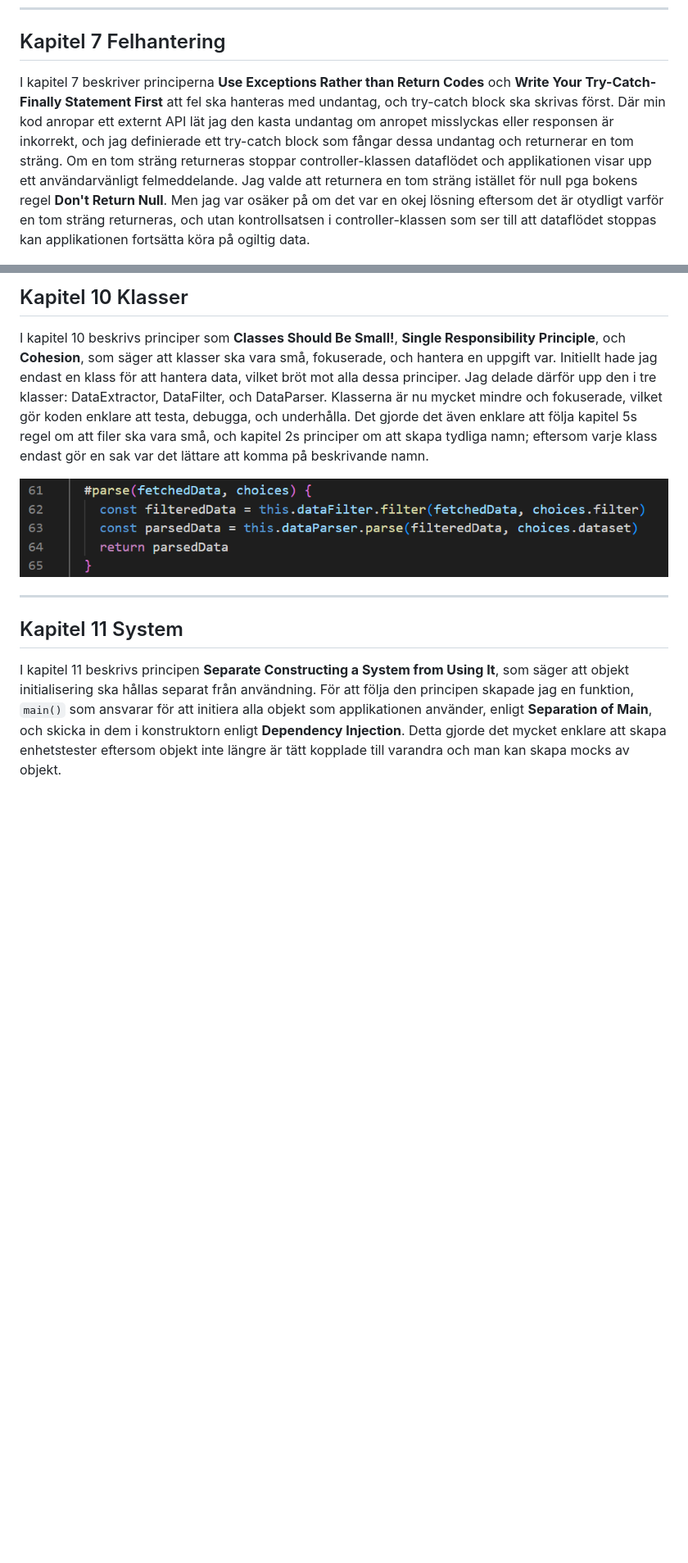
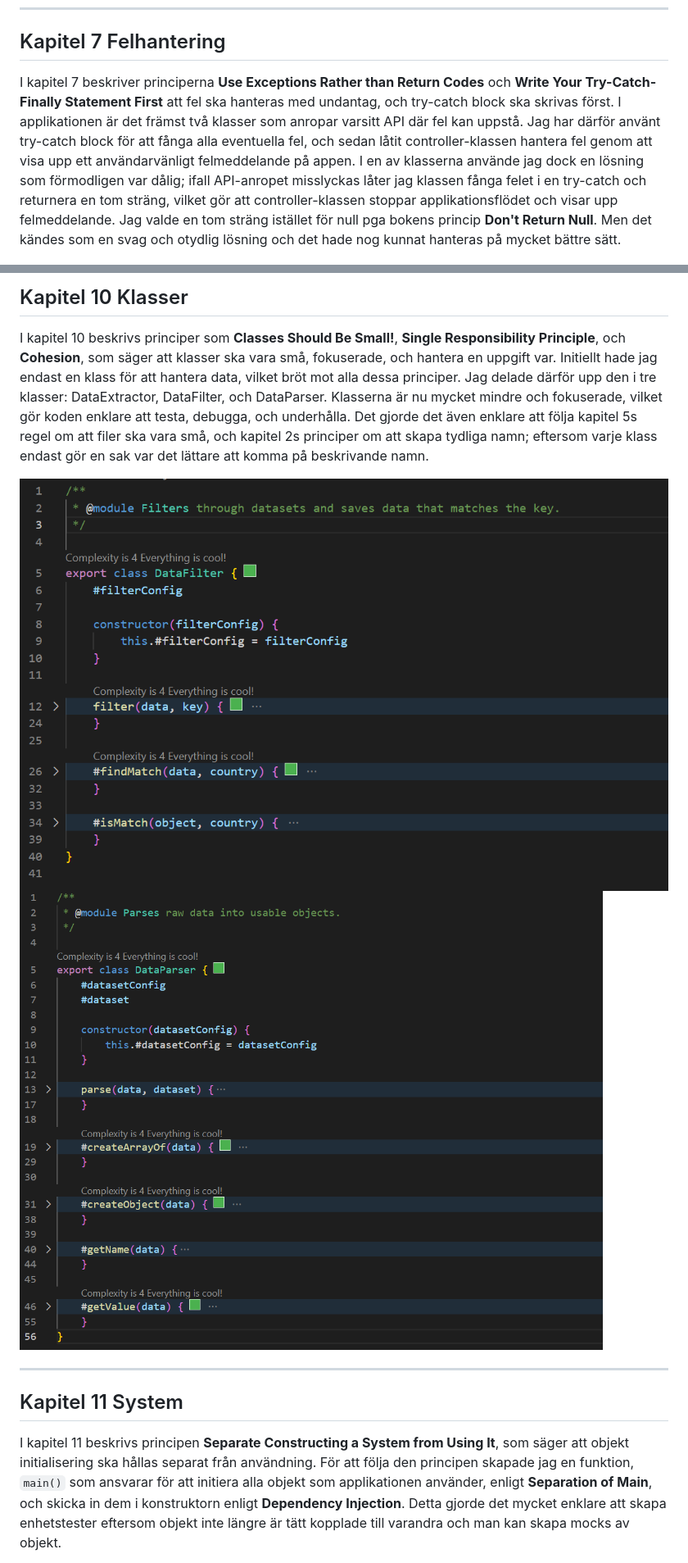
Before and after one commit to aangelinux/1DV610-L3, a Markdown page: assignment/reflektion.md, 2 parts joined by grey strips. Shown: that part at 82% size. Rendered like a GitHub page; pictures changed too: images/code/chapter10.png, images/code/chapter10_2.png (added); blank space fills up the shorter version.

```diff
--- a/assignment/reflektion.md
+++ b/assignment/reflektion.md
@@ -34,7 +34,7 @@ Enligt kapitel 6 bör man exponera data via data strukturer, och låta separata
 
 ---
 ## Kapitel 7 Felhantering
-I kapitel 7 beskriver principerna **Use Exceptions Rather than Return Codes** och **Write Your Try-Catch-Finally Statement First** att fel ska hanteras med undantag, och try-catch block ska skrivas först. Där min kod anropar ett externt API lät jag den kasta undantag om anropet misslyckas eller responsen är inkorrekt, och jag definierade ett try-catch block som fångar dessa undantag och returnerar en tom sträng. Om en tom sträng returneras stoppar controller-klassen dataflödet och applikationen visar upp ett användarvänligt felmeddelande. Jag valde att returnera en tom sträng istället för null pga bokens regel **Don't Return Null**. Men jag var osäker på om det var en okej lösning eftersom det är otydligt varför en tom sträng returneras, och utan kontrollsatsen i controller-klassen som ser till att dataflödet stoppas kan applikationen fortsätta köra på ogiltig data.
+I kapitel 7 beskriver principerna **Use Exceptions Rather than Return Codes** och **Write Your Try-Catch-Finally Statement First** att fel ska hanteras med undantag, och try-catch block ska skrivas först. I applikationen är det främst två klasser som anropar varsitt API där fel kan uppstå. Jag har därför använt try-catch block för att fånga alla eventuella fel, och sedan låtit controller-klassen hantera fel genom att visa upp ett användarvänligt felmeddelande på appen. I en av klasserna använde jag dock en lösning som förmodligen var dålig; ifall API-anropet misslyckas låter jag klassen fånga felet i en try-catch och returnera en tom sträng, vilket gör att controller-klassen stoppar applikationsflödet och visar upp felmeddelande. Jag valde en tom sträng istället för null pga bokens princip **Don't Return Null**. Men det kändes som en svag och otydlig lösning och det hade nog kunnat hanteras på mycket bättre sätt.
 
 ![C7](/images/code/chapter7.png)
 ![C7.2](/images/code/chapter7_2.png)
@@ -56,6 +56,7 @@ I kapitel 9 beskriver principerna **Clean Tests** och **Single Concept Per Test*
 I kapitel 10 beskrivs principer som **Classes Should Be Small!**, **Single Responsibility Principle**, och **Cohesion**, som säger att klasser ska vara små, fokuserade, och hantera en uppgift var. Initiellt hade jag endast en klass för att hantera data, vilket bröt mot alla dessa principer. Jag delade därför upp den i tre klasser: DataExtractor, DataFilter, och DataParser. Klasserna är nu mycket mindre och fokuserade, vilket gör koden enklare att testa, debugga, och underhålla. Det gjorde det även enklare att följa kapitel 5s regel om att filer ska vara små, och kapitel 2s principer om att skapa tydliga namn; eftersom varje klass endast gör en sak var det lättare att komma på beskrivande namn.
 
 ![C10](/images/code/chapter10.png)
+![C10.2](/images/code/chapter10_2.png)
 
 ---
 ## Kapitel 11 System
```
Also changed, not shown: other parts of assignment/reflektion.md (+1 -1 lines), docs/testReport.md (+1 -1 lines), images/code/chapter6.png (added), 5 other files.
